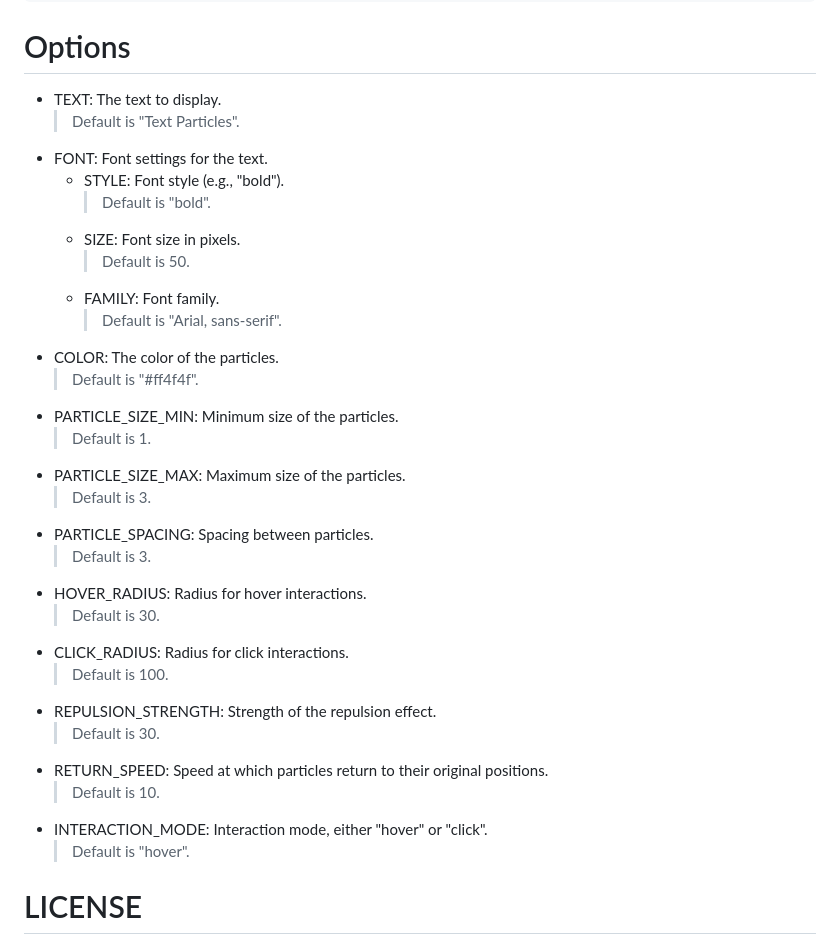
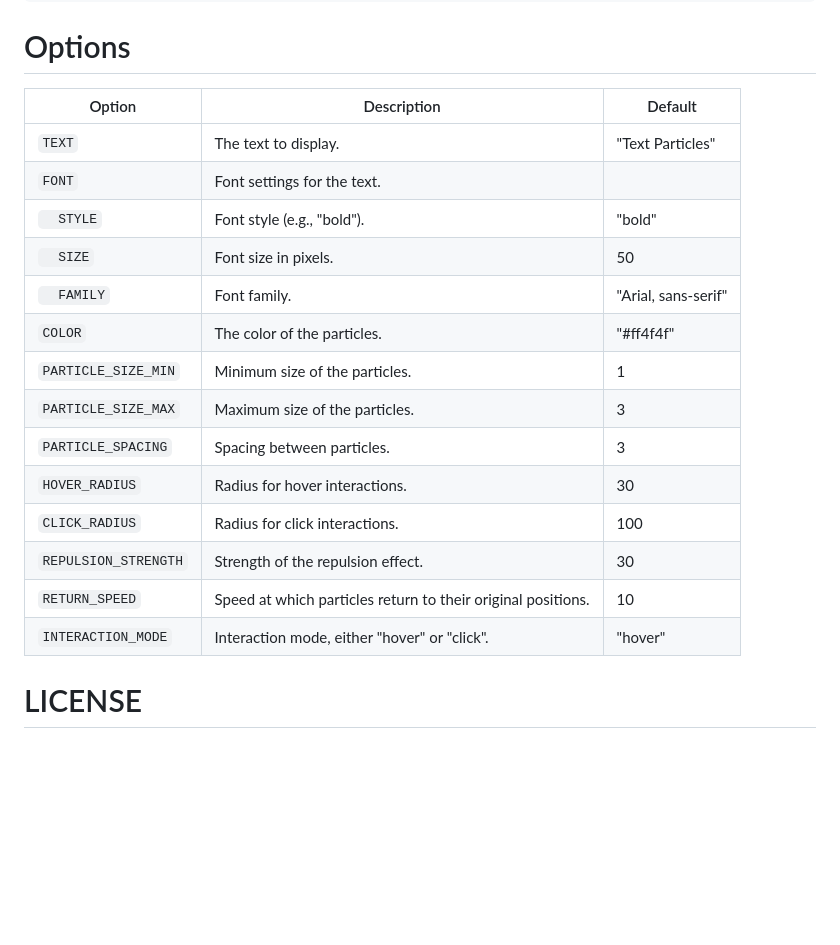
Before and after one commit to swapnilsparsh/text-particles.js, a Markdown page: README.md, the part around the change printed below. Rendered like a GitHub page; folded sections open; blank space fills up the shorter version.

```diff
--- a/README.md
+++ b/README.md
@@ -127,32 +155,23 @@ export default defineComponent({
 
 # Options
-- TEXT: The text to display.
-  > Default is "Text Particles".
-- FONT: Font settings for the text.
-  - STYLE: Font style (e.g., "bold").
-    > Default is "bold".
-  - SIZE: Font size in pixels.
-    > Default is 50.
-  - FAMILY: Font family.
-    > Default is "Arial, sans-serif".
-- COLOR: The color of the particles.
-  > Default is "#ff4f4f".
-- PARTICLE_SIZE_MIN: Minimum size of the particles.
-  > Default is 1.
-- PARTICLE_SIZE_MAX: Maximum size of the particles.
-  > Default is 3.
-- PARTICLE_SPACING: Spacing between particles.
-  > Default is 3.
-- HOVER_RADIUS: Radius for hover interactions.
-  > Default is 30.
-- CLICK_RADIUS: Radius for click interactions.
-  > Default is 100.
-- REPULSION_STRENGTH: Strength of the repulsion effect.
-  > Default is 30.
-- RETURN_SPEED: Speed at which particles return to their original positions.
-  > Default is 10.
-- INTERACTION_MODE: Interaction mode, either "hover" or "click".
-  > Default is "hover".
+
+| Option                  | Description                                             | Default               |
+|-------------------------|---------------------------------------------------------|-----------------------|
+| `TEXT`                  | The text to display.                                   | "Text Particles"      |
+| `FONT`                  | Font settings for the text.                            |                       |
+| `  STYLE`               | Font style (e.g., "bold").                             | "bold"                |
+| `  SIZE`                | Font size in pixels.                                  | 50                    |
+| `  FAMILY`              | Font family.                                           | "Arial, sans-serif"   |
+| `COLOR`                 | The color of the particles.                            | "#ff4f4f"             |
+| `PARTICLE_SIZE_MIN`     | Minimum size of the particles.                         | 1                     |
+| `PARTICLE_SIZE_MAX`     | Maximum size of the particles.                         | 3                     |
+| `PARTICLE_SPACING`      | Spacing between particles.                             | 3                     |
+| `HOVER_RADIUS`          | Radius for hover interactions.                         | 30                    |
+| `CLICK_RADIUS`          | Radius for click interactions.                         | 100                   |
+| `REPULSION_STRENGTH`    | Strength of the repulsion effect.                      | 30                    |
+| `RETURN_SPEED`          | Speed at which particles return to their original positions. | 10                |
+| `INTERACTION_MODE`      | Interaction mode, either "hover" or "click".           | "hover"               |
+
 
 # LICENSE
 This project is licensed under the [MIT License](/LICENSE)
```
Also changed, not shown: other parts of README.md (+32 -4 lines).
